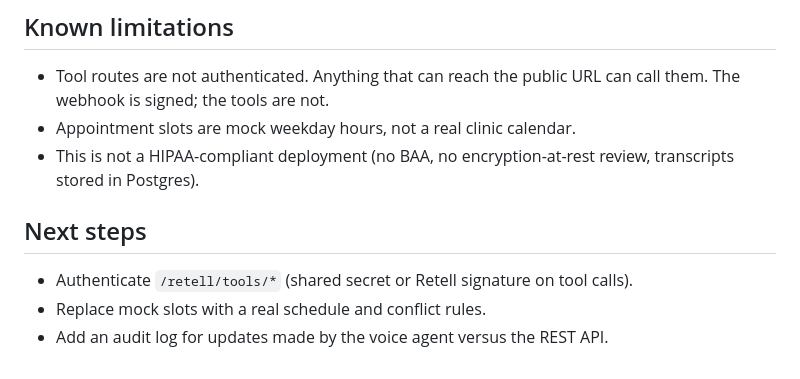
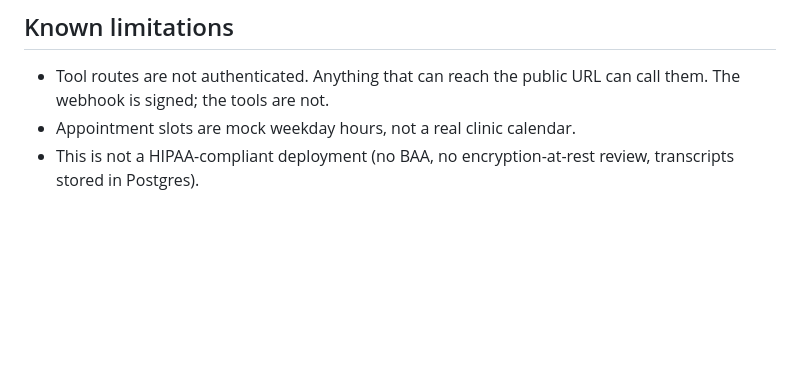
Before and after one commit to HuzaifaTanzeel/patient-reg-voice-agent, a Markdown page: README.md, the part around the change. GitHub-like rendering; blank space fills up the shorter version.

```diff
--- a/README.md
+++ b/README.md
@@ -98,9 +98,3 @@ The prompt batches questions, confirms once before saving, looks up the phone nu
 - Tool routes are not authenticated. Anything that can reach the public URL can call them. The webhook is signed; the tools are not.
 - Appointment slots are mock weekday hours, not a real clinic calendar.
 - This is not a HIPAA-compliant deployment (no BAA, no encryption-at-rest review, transcripts stored in Postgres).
-
-## Next steps
-
-- Authenticate `/retell/tools/*` (shared secret or Retell signature on tool calls).
-- Replace mock slots with a real schedule and conflict rules.
-- Add an audit log for updates made by the voice agent versus the REST API.
```
